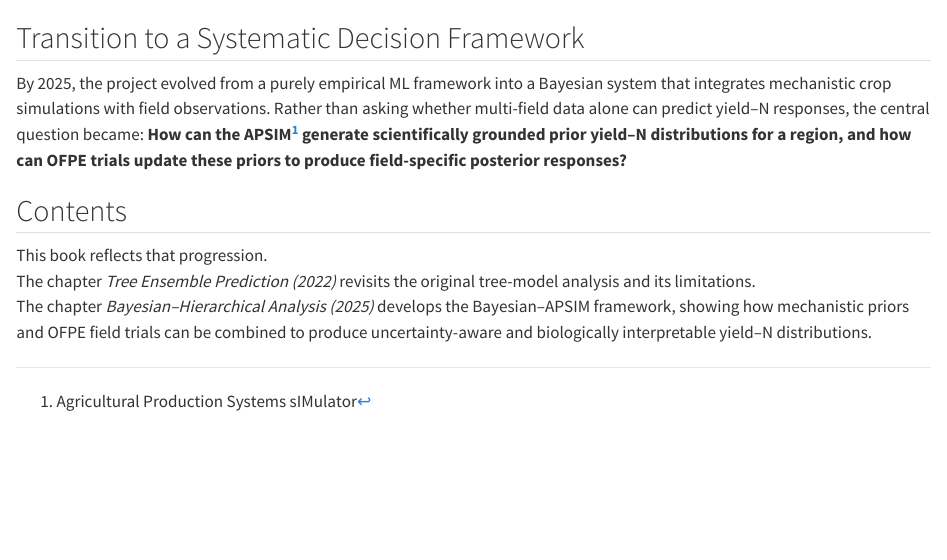
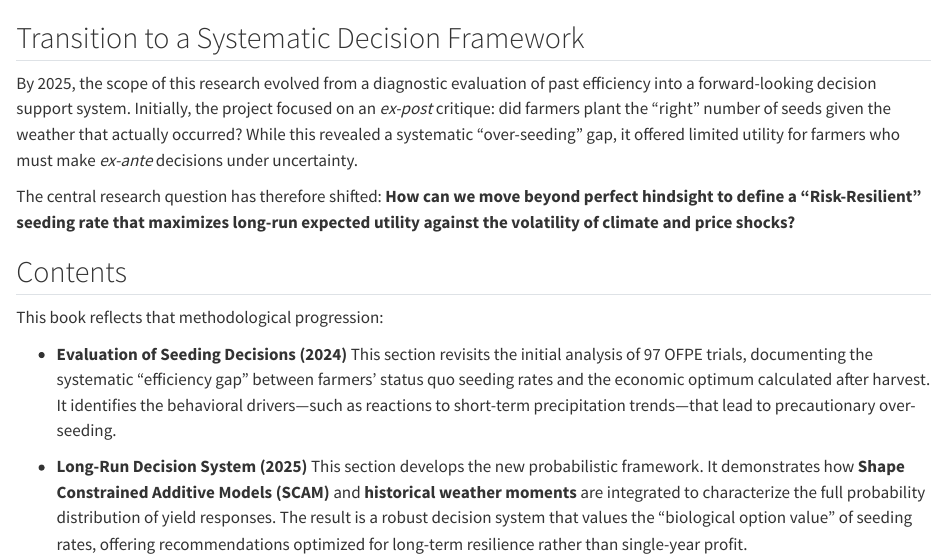
Before and after one commit to jaeseokh/corn_seed_response, a Quarto document (book/index.qmd): the page in a window 1100 px wide, from 60 px down. Rendered offline with R 4.5, knitr and Pandoc in place of Quarto, with nearby package versions.

Commit message:
revise preface in index.qmd

```diff
--- a/book/index.qmd
+++ b/book/index.qmd
@@ -1,13 +1,15 @@
 # Preface {-}
 
+## Transition to a Systematic Decision Framework {-}
 
+By 2025, the scope of this research evolved from a diagnostic evaluation of past efficiency into a forward-looking decision support system. Initially, the project focused on an *ex-post* critique: did farmers plant the "right" number of seeds given the weather that actually occurred? While this revealed a systematic "over-seeding" gap, it offered limited utility for farmers who must make *ex-ante* decisions under uncertainty.
 
-## Transition to a Systematic Decision  Framework {-}
-
-By 2025, the project evolved from a purely empirical ML framework into a Bayesian system that integrates mechanistic crop simulations with field observations. Rather than asking whether multi-field data alone can predict yield–N responses, the central question became: **How can the APSIM^[Agricultural Production Systems sIMulator] generate scientifically grounded prior yield–N distributions for a region, and how can OFPE trials update these priors to produce field-specific posterior responses?**
+The central research question has therefore shifted: **How can we move beyond perfect hindsight to define a "Risk-Resilient" seeding rate that maximizes long-run expected utility against the volatility of climate and price shocks?**
 
 ## Contents {-}
 
-This book reflects that progression.
-The chapter *Tree Ensemble Prediction (2022)* revisits the original tree-model analysis and its limitations.
-The chapter *Bayesian–Hierarchical Analysis (2025)* develops the Bayesian–APSIM framework, showing how mechanistic priors and OFPE field trials can be combined to produce uncertainty-aware and biologically interpretable yield–N distributions.
+This book reflects that methodological progression:
+
+* **Evaluation of Seeding Decisions (2024)** This section revisits the initial analysis of 97 OFPE trials, documenting the systematic "efficiency gap" between farmers' status quo seeding rates and the economic optimum calculated after harvest. It identifies the behavioral drivers—such as reactions to short-term precipitation trends—that lead to precautionary over-seeding.
+
+* **Long-Run Decision System (2025)** This section develops the new probabilistic framework. It demonstrates how **Shape Constrained Additive Models (SCAM)** and **historical weather moments** are integrated to characterize the full probability distribution of yield responses. The result is a robust decision system that values the "biological option value" of seeding rates, offering recommendations optimized for long-term resilience rather than single-year profit.
```
